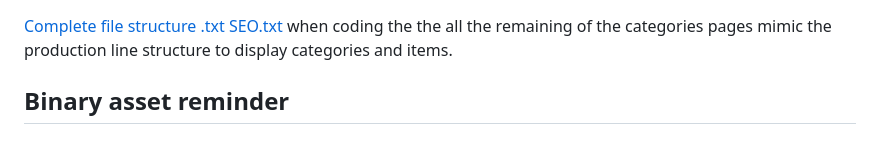
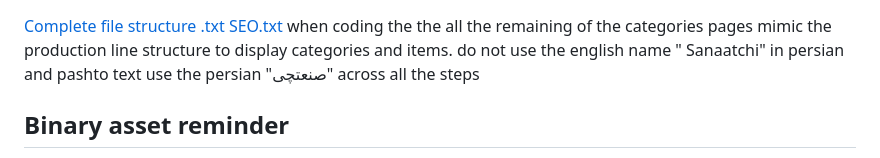
Before and after one commit to alihadishujaie-create/sanaatchi-website, a Markdown page: README.md, the part around the change. Drawn GitHub-style.

```diff
--- a/README.md
+++ b/README.md
@@ -1,6 +1,7 @@
 [Complete file structure .txt](https://github.com/user-attachments/files/23327307/Complete.file.structure.txt)
 [SEO.txt](https://github.com/user-attachments/files/23327309/SEO.txt)
 when coding the the all the remaining of the categories pages mimic the production line structure   to display categories and items.
+do not use the english name " Sanaatchi" in persian and pashto text use the persian "صنعتچی" across all the steps
 ## Binary asset reminder
 
 The repository keeps references to hero imagery and logistics PDFs (for example
```
